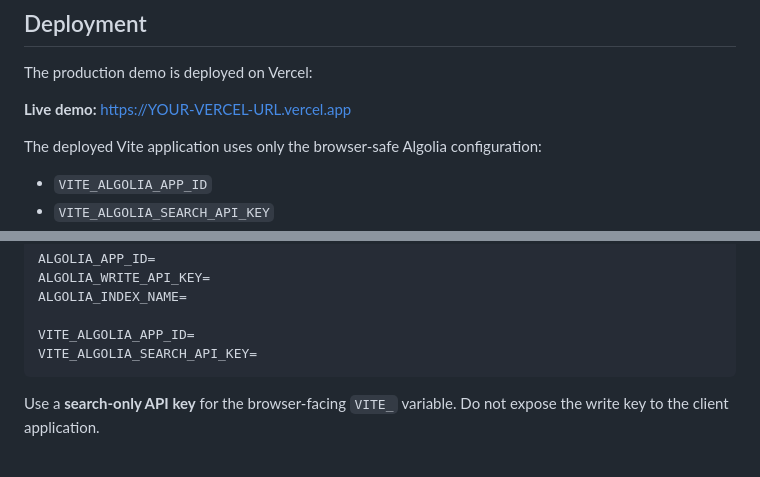
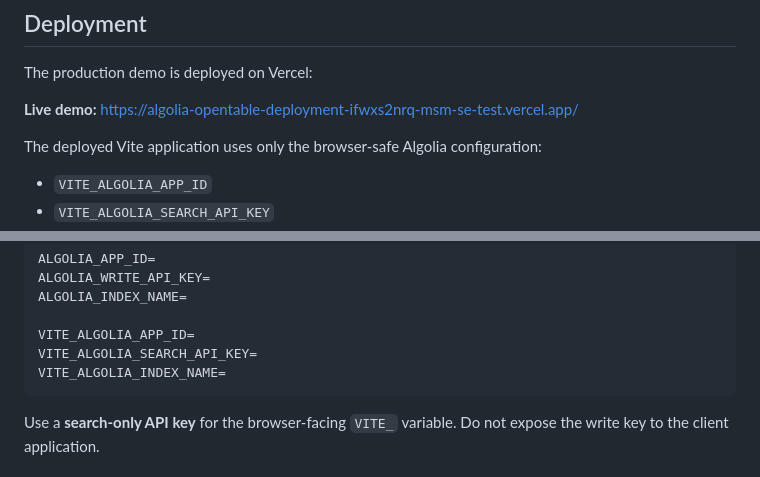
Before and after one commit to MS-Mielnic/algolia-opentable-discovery, a Markdown page: README.md, 2 parts joined by grey strips. Drawn GitHub-style.

Commit message:
docs: add live deployment and production setup

````diff
--- a/README.md
+++ b/README.md
@@ -146,7 +146,7 @@ restaurants_info.csv ──┘
 
 The production demo is deployed on Vercel:
 
-**Live demo:** https://YOUR-VERCEL-URL.vercel.app
+**Live demo:** https://algolia-opentable-deployment-ifwxs2nrq-msm-se-test.vercel.app/
 
 The deployed Vite application uses only the browser-safe Algolia configuration:
 
@@ -181,6 +181,7 @@ ALGOLIA_INDEX_NAME=
 
 VITE_ALGOLIA_APP_ID=
 VITE_ALGOLIA_SEARCH_API_KEY=
+VITE_ALGOLIA_INDEX_NAME=
 ```
 
 Use a **search-only API key** for the browser-facing `VITE_` variable. Do not expose the write key to the client application.
````
Also changed, not shown: docs/project-summary.md (+12 -10 lines).
